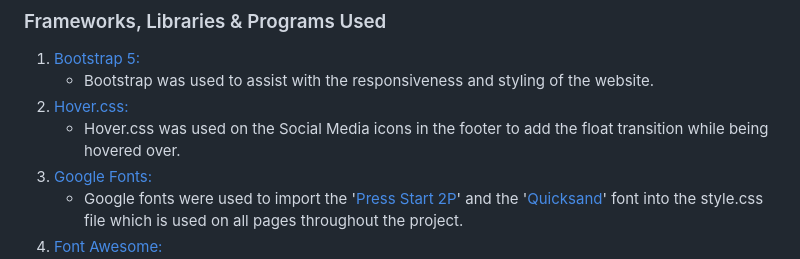
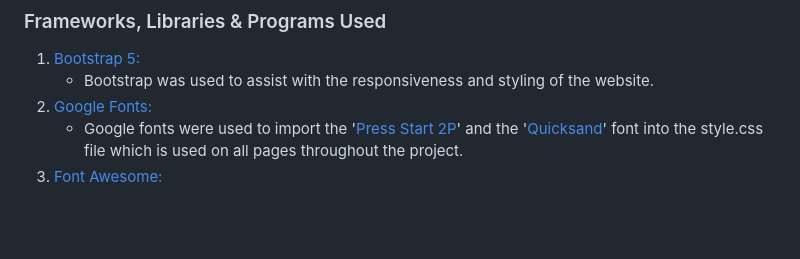
Before and after one commit to MrsG33k/CI-MS1-Pokemon, a Markdown page: README.md, the part around the change printed below. Drawn GitHub-style; blank space fills up the shorter version.

Commit message:
Edit: Small change to frameworks on README

```diff
--- a/README.md
+++ b/README.md
@@ -91,8 +91,6 @@ Welcome to Pokemon World - This 3 page website is designed to introduce you to t
 
 1. [Bootstrap 5:](https://getbootstrap.com/)
     - Bootstrap was used to assist with the responsiveness and styling of the website.
-1. [Hover.css:](https://ianlunn.github.io/Hover/)
-    - Hover.css was used on the Social Media icons in the footer to add the float transition while being hovered over.
 1. [Google Fonts:](https://fonts.google.com/)
     - Google fonts were used to import the '[Press Start 2P](https://fonts.google.com/specimen/Press+Start+2P/)' and the '[Quicksand](https://fonts.google.com/specimen/Quicksand)' font into the style.css file which is used on all pages throughout the project.
 1. [Font Awesome:](https://fontawesome.com/)
```
Also changed, not shown: other parts of README.md (+1 -1 lines).
